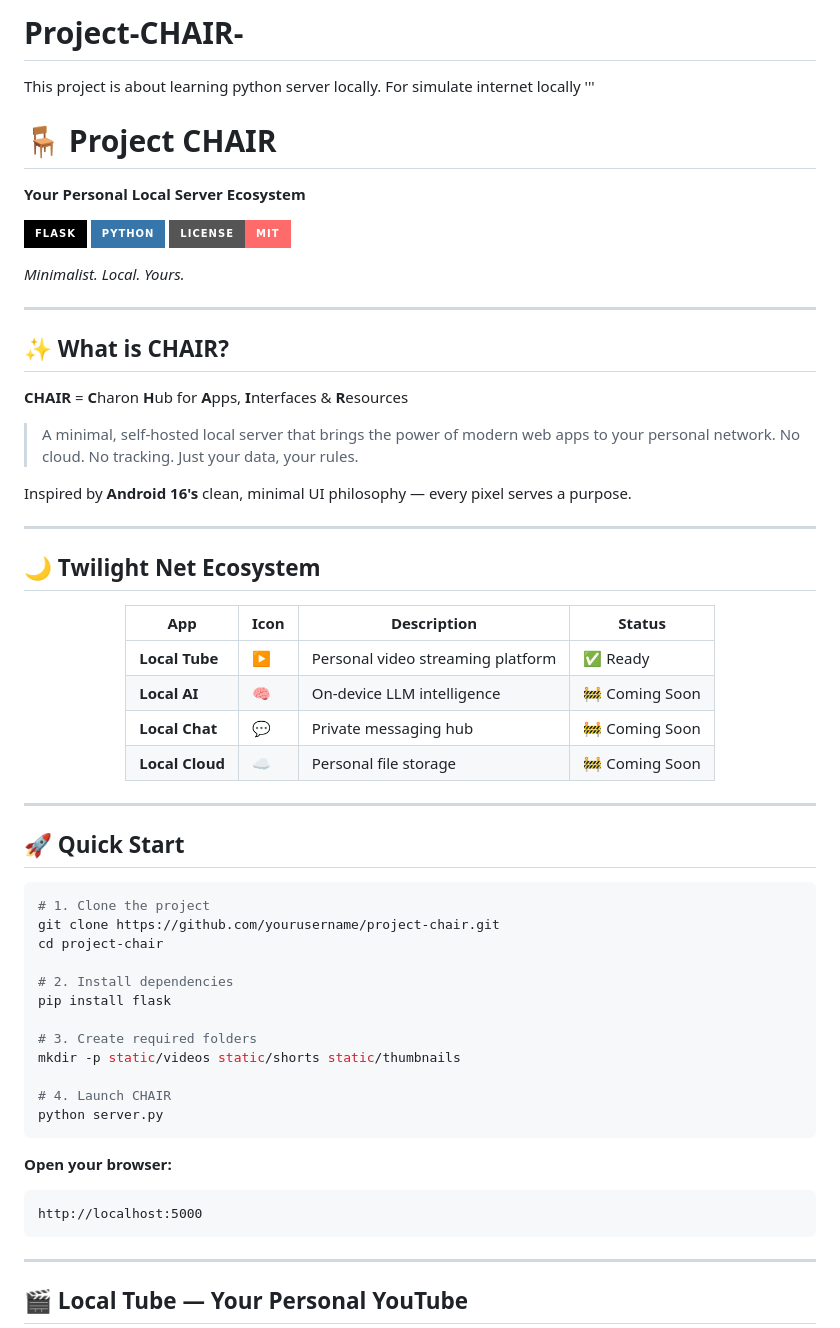
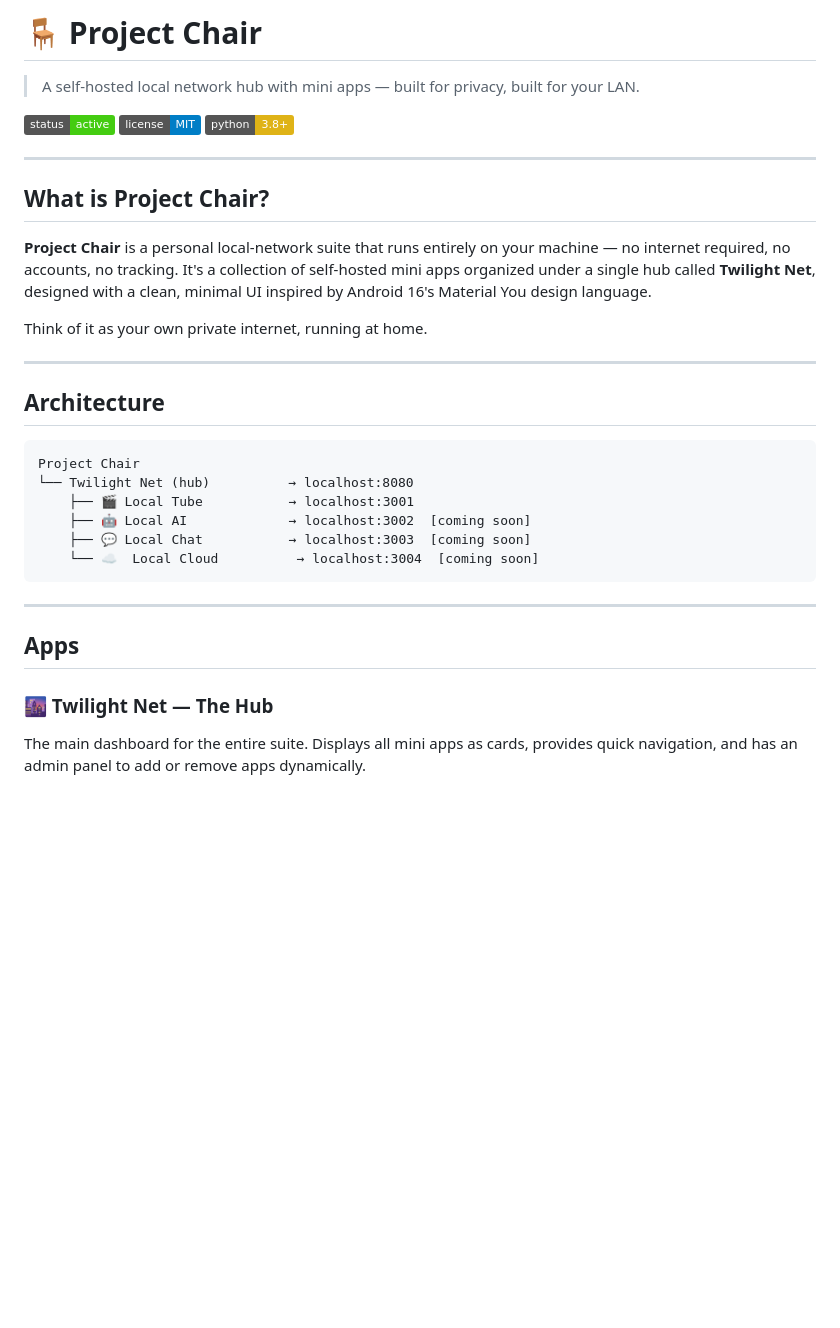
Before and after one commit to Twilight-Net/Project-CHAIR-, a Markdown page: README.md, the part around one of its changes. Rendered like a GitHub page; badges without logos; blank space fills up the shorter version.

````diff
--- a/README.md
+++ b/README.md
@@ -1,71 +1,34 @@
-# Project-CHAIR-
-This project is about learning python server locally. For simulate internet locally
-'''<div align="center">
+# 🪑 Project Chair
 
-# 🪑 Project CHAIR
+> A self-hosted local network hub with mini apps — built for privacy, built for your LAN.
 
-**Your Personal Local Server Ecosystem**
-
-[![Flask](https://img.shields.io/badge/Flask-000000?style=for-the-badge&logo=flask&logoColor=white)](https://flask.palletsprojects.com/)
-[![Python](https://img.shields.io/badge/Python-3776AB?style=for-the-badge&logo=python&logoColor=white)](https://python.org)
-[![License](https://img.shields.io/badge/License-MIT-ff6b6b?style=for-the-badge)](LICENSE)
-
-*Minimalist. Local. Yours.*
-
-</div>
+![Status](https://img.shields.io/badge/status-active-brightgreen) ![License](https://img.shields.io/badge/license-MIT-blue) ![Python](https://img.shields.io/badge/python-3.8+-yellow)
 
 ---
 
-## ✨ What is CHAIR?
+## What is Project Chair?
 
-**CHAIR** = **C**haron **H**ub for **A**pps, **I**nterfaces & **R**esources
+**Project Chair** is a personal local-network suite that runs entirely on your machine — no internet required, no accounts, no tracking. It's a collection of self-hosted mini apps organized under a single hub called **Twilight Net**, designed with a clean, minimal UI inspired by Android 16's Material You design language.
 
-> A minimal, self-hosted local server that brings the power of modern web apps to your personal network. No cloud. No tracking. Just your data, your rules.
-
-Inspired by **Android 16's** clean, minimal UI philosophy — every pixel serves a purpose.
+Think of it as your own private internet, running at home.
 
 ---
 
-## 🌙 Twilight Net Ecosystem
+## Architecture
 
-<div align="center">
-
-| App | Icon | Description | Status |
-|-----|------|-------------|--------|
-| **Local Tube** | ▶️ | Personal video streaming platform | ✅ Ready |
-| **Local AI** | 🧠 | On-device LLM intelligence | 🚧 Coming Soon |
-| **Local Chat** | 💬 | Private messaging hub | 🚧 Coming Soon |
-| **Local Cloud** | ☁️ | Personal file storage | 🚧 Coming Soon |
-
-</div>
-
----
-
-## 🚀 Quick Start
-
-```bash
-# 1. Clone the project
-git clone https://github.com/yourusername/project-chair.git
-cd project-chair
-
-# 2. Install dependencies
-pip install flask
-
-# 3. Create required folders
-mkdir -p static/videos static/shorts static/thumbnails
-
-# 4. Launch CHAIR
-python server.py
 ```
-
-**Open your browser:**
-```
-http://localhost:5000
+Project Chair
+└── Twilight Net (hub)          → localhost:8080
+    ├── 🎬 Local Tube           → localhost:3001
+    ├── 🤖 Local AI             → localhost:3002  [coming soon]
+    ├── 💬 Local Chat           → localhost:3003  [coming soon]
+    └── ☁️  Local Cloud          → localhost:3004  [coming soon]
 ```
 
 ---
 
-## 🎬 Local Tube — Your Personal YouTube
+## Apps
 
-<div align="center">
+### 🌆 Twilight Net — The Hub
+The main dashboard for the entire suite. Displays all mini apps as cards, provides quick navigation, and has an admin panel to add or remove apps dynamically.
 
````
Also changed, not shown: other parts of README.md (+94 -128 lines).
